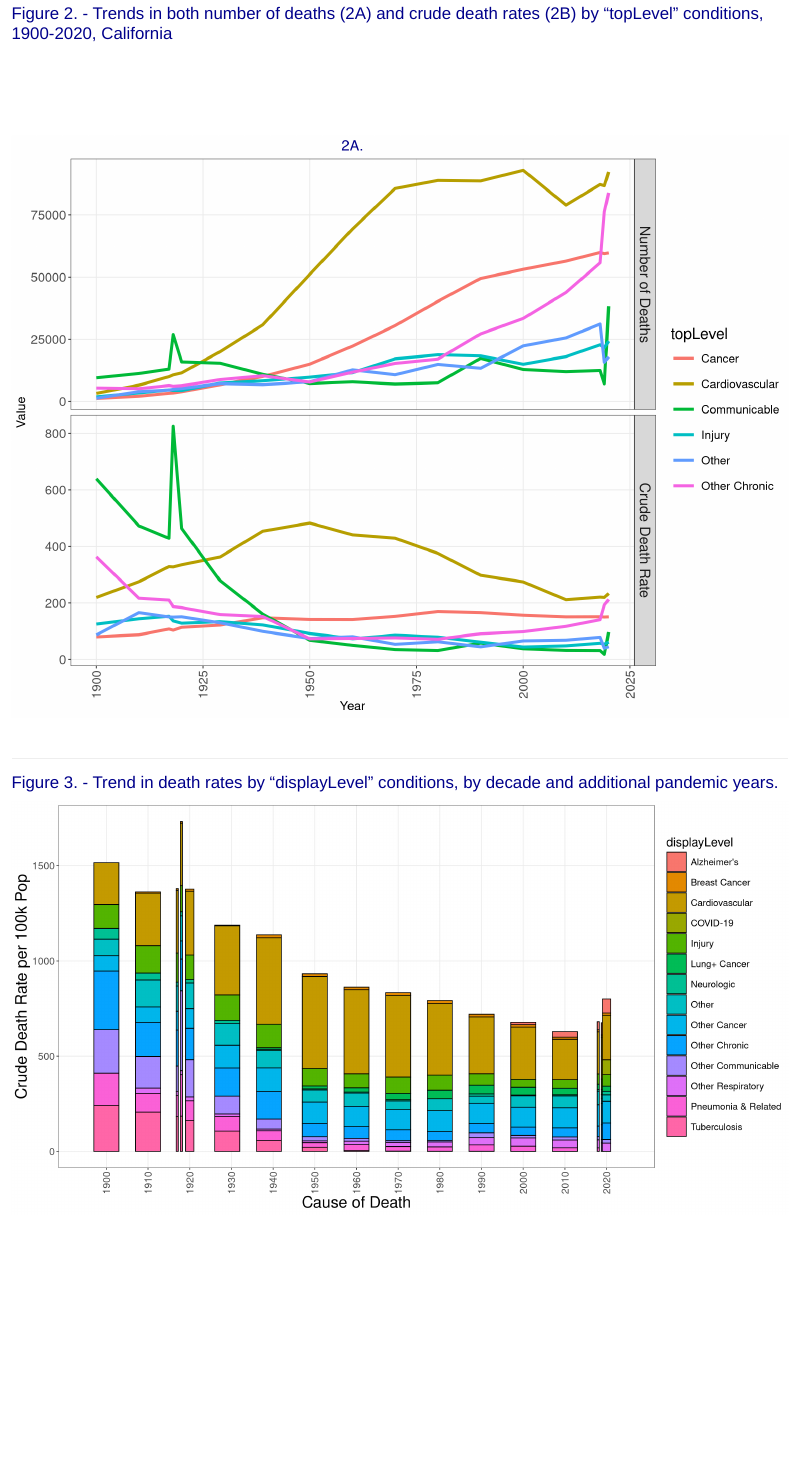
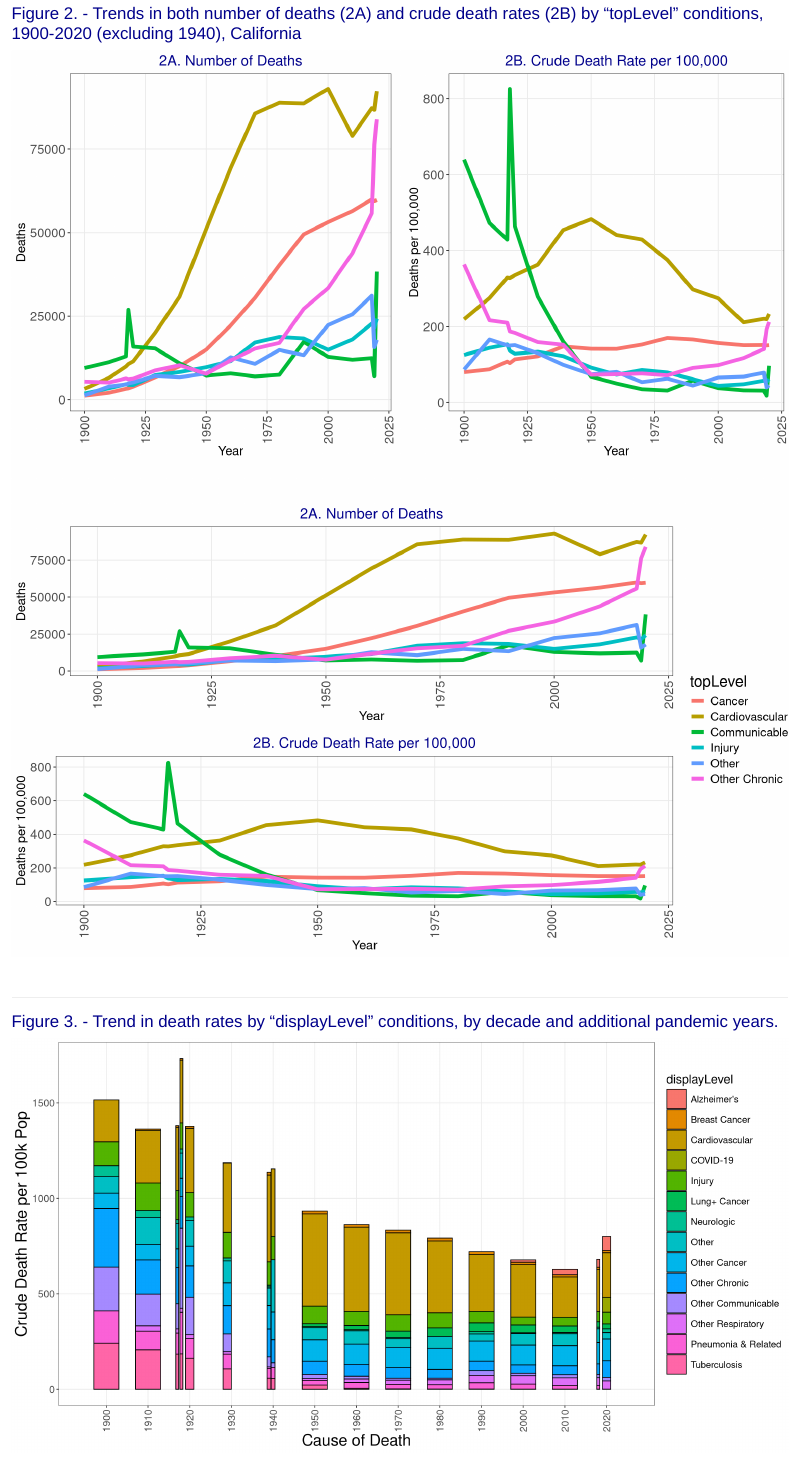
Before and after one commit to mcSamuelDataSci/120_years_of_death, an R Markdown document (Century of death.Rmd): the page in a window 1100 px wide, from 2290 px down. Rendered offline with R 4.5, knitr and Pandoc, with nearby package versions; some code elsewhere in the file could not run offline.

Commit message:
Select changes.

````diff
--- a/Century of death.Rmd
+++ b/Century of death.Rmd
@@ -317,7 +316,7 @@ ggplot(workGroup1a_plot_df, aes(x=year, y=cDeathRate, fill = topLevel, width = b
 
 <hr>
 
-## Figure 2. - Trends in both number of deaths (2A) and crude death rates (2B) by "topLevel" conditions, 1900-2020, California
+## Figure 2. - Trends in both number of deaths (2A) and crude death rates (2B) by "topLevel" conditions, 1900-2020 (excluding 1940), California
 
 ```{r fig.height= 7, fig.width= 12}
 
@@ -329,3 +328,10 @@ workGroup3 <- workDat0 %>% group_by(year, topLevel)  %>%
 
 workGroup3_plot <- workGroup3 %>% filter(year != 1940)
 
+# Number of Deaths Plot
+trendPlot_Ndeaths <- ggplot(workGroup3_plot, aes(x=year, y=deaths, color=topLevel)) +
+  geom_line(size=2) +
+  labs(title = "2A. Number of Deaths",
+       y = "Deaths", x = "Year") +
+  theme(plot.title = element_text(hjust=0.5),
+        axis.text.x = element_text(angle = 90, vjust = 0.5, hjust=1))
@@ -372,10 +338,34 @@ workGroup3_plot <- workGroup3 %>% filter(year != 1940)
 
 
-```
+
+# Crude Death Rate Plot
+trendPlot_cRates <- ggplot(workGroup3_plot, aes(x=year, y=cDeathRate, color=topLevel)) +
+  geom_line(size=2) +
+  labs(title = "2B. Crude Death Rate per 100,000",
+       y = "Deaths per 100,000", x = "Year") +
+  theme(plot.title = element_text(hjust=0.5),
+        axis.text.x = element_text(angle = 90, vjust = 0.5, hjust=1))
 
 
-<br><br>
+
+# Cowplot - Ndeaths & cRate
+trendPlots_Ndeaths_cRates <- cowplot::plot_grid(
+  trendPlot_Ndeaths + theme(legend.position = 'none'),
+                                  NULL,
+  trendPlot_cRates + theme(legend.position = 'none'),
+  ncol = 3, rel_widths = c(0.495, 0.01, 0.495))
+
+# Get Legend
+legend <- cowplot::get_legend(
+  # create some space to the left of the legend
+  trendPlot_cRates + theme(legend.box.margin = margin(12, 0, 0, 0),
+                           legend.position = "bottom",
+                           legend.title = element_text(size=17),
+                           legend.text = element_text(size=13))
+)
+
+# Final Plot
+cowplot::plot_grid(trendPlots_Ndeaths_cRates, legend, nrow = 2, rel_heights = c(3, .3))
 
 
-```{r fig.height= 9, fig.width= 12}
 
@@ -400 +372,7 @@ workGroup3_plot <- workGroup3 %>% filter(year != 1940)
 
+# Top bottom
+trendPlots_Ndeaths_cRates <- cowplot::plot_grid(
+  trendPlot_Ndeaths + theme(legend.position = 'none'),
+                                  NULL,
+  trendPlot_cRates + theme(legend.position = 'none'),
+  ncol = 1, rel_heights = c(0.495, 0.01, 0.495))
@@ -402,29 +379,15 @@ workGroup3_plot <- workGroup3 %>% filter(year != 1940)
 
-<br><br>
+# Get Legend
+legend <- cowplot::get_legend(
+  # create some space to the left of the legend
+  trendPlot_cRates + theme(legend.box.margin = margin(0, 0, 0, 12),
+                           legend.position = "right",
+                           legend.title = element_text(size=17),
+                           legend.text = element_text(size=13))
+)
 
-```{r fig.height= 9, fig.width= 12}
-
-# Facet Grid
-
-workGroup3_plot1 <- workGroup3_plot %>%
-  pivot_longer(-c(year, topLevel, population), names_to = "type", values_to = "value") %>%
-  mutate(type = ifelse(type == 'cDeathRate', "Crude Death Rate", "Number of Deaths"),
-         type = factor(type, levels = c("Number of Deaths", "Crude Death Rate")))
-
-ggplot(workGroup3_plot1, aes(x=year, y=value, color=topLevel)) +
-  geom_line(size=1.6) +
-  labs(title = "2A.",
-       y = "Value", x = "Year") +
-  facet_grid(rows = vars(type), scales = "free") +
-  theme(plot.title = element_text(hjust=0.5),
-        axis.text.x = element_text(angle = 90, vjust = 0.5, hjust=1),
-        strip.text.y = element_text(size = 16),
-        legend.key.size = unit(1, 'cm'),
-        legend.key.height = unit(1, 'cm'),
-        legend.key.width = unit(1, 'cm'),
-        legend.title = element_text(size=17),
-        legend.text = element_text(size=13))
-
+# Final Plot
+cowplot::plot_grid(trendPlots_Ndeaths_cRates, legend, nrow = 1, rel_widths = c(3, .5))
 
 
 ```
@@ -443,10 +406,10 @@ workGroup1b_plot_df <- workGroup1a %>%
             population = mean(population)) %>%
   ungroup() %>%
   mutate(cDeathRate = 100000*deaths/population) %>%
-  mutate(barWidth = case_when( #year %in% c(1939) ~ 0.9,
-                              year %in% c(1920, 2020) ~ 2,
-                              year %in% c(1900, 1910, 1929, 1939, 1950, 1960, 1970, 1980, 1990, 2000, 2010) ~ 6,
-                              year %in% c(1917, 1918, 1919, 2018, 2019) ~ 0.5))
+  mutate(barWidth = case_when(year %in% c(1939, 1940) ~ 0.9,
+                              year %in% c(1920, 1929, 2020) ~ 2,
+                              year %in% c(1900, 1910, 1950, 1960, 1970, 1980, 1990, 2000, 2010) ~ 6,
+                              year %in% c(1917, 1918, 1919, 2018) ~ 0.7))
 
 ggplot(workGroup1b_plot_df, aes(x=year, y=cDeathRate, fill = displayLevel, width = barWidth)) +
   geom_bar(colour = 'black', stat = 'identity') +
````
Also changed, not shown: Century of death.Rmd (68 more changed lines).
